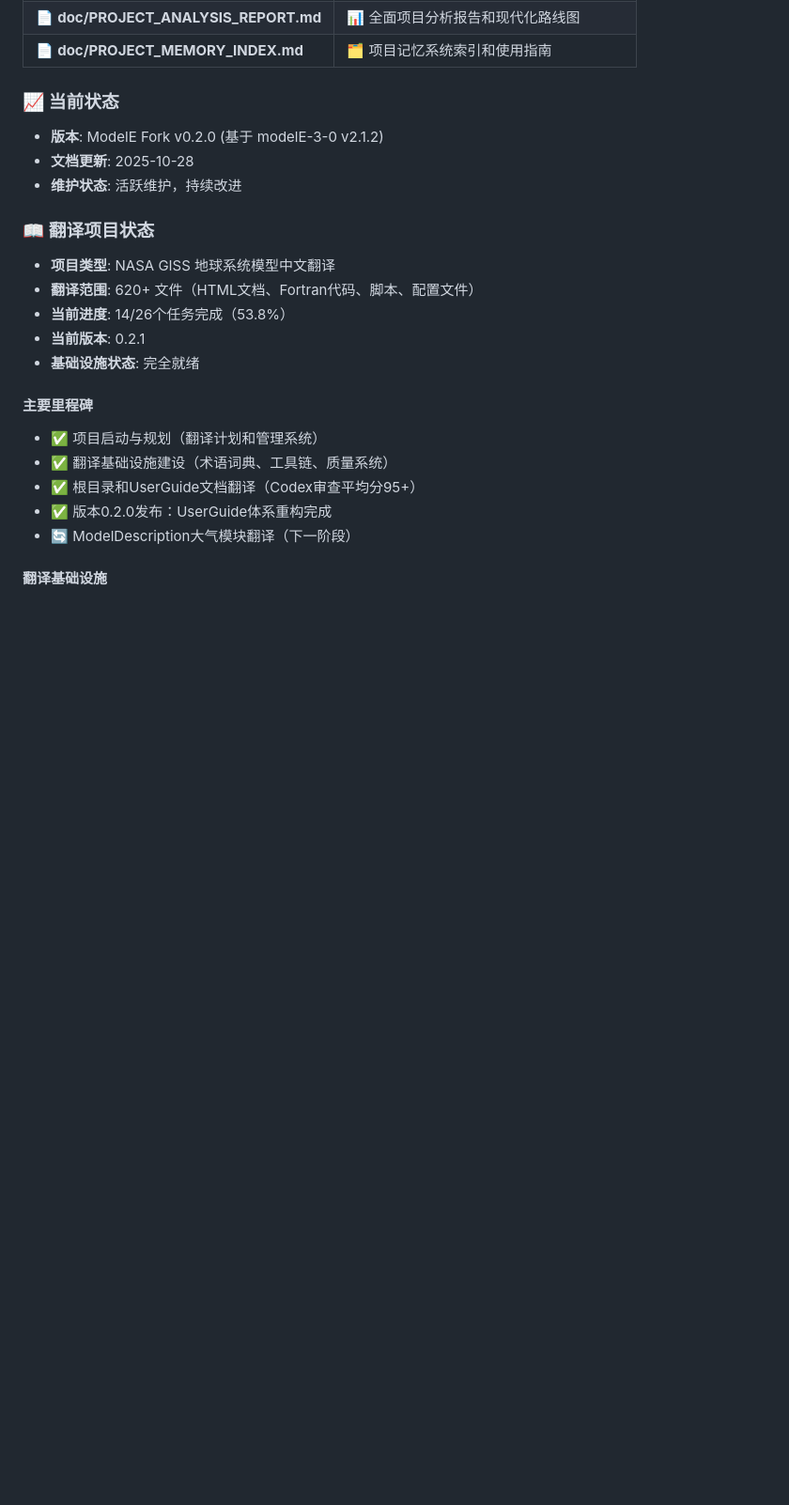
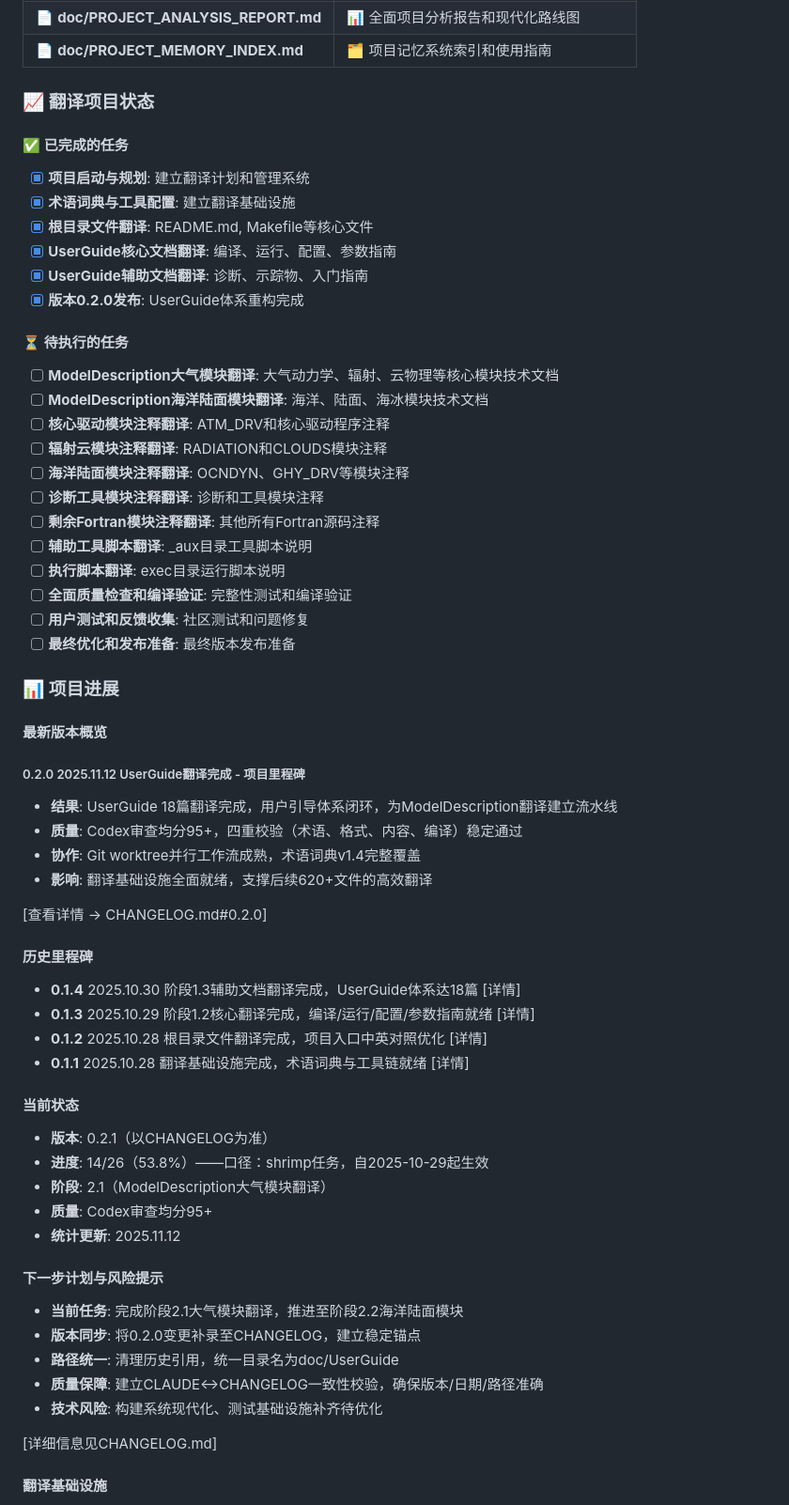
Before and after one commit to Lazenca-Liqiuqi/modelE2.1.2_Lazenca, a Markdown page: README.md, the part around the change. Shown: that part at 94% size. GitHub-like rendering; blank space fills up the shorter version.

Commit message:
重构项目记忆和README进度格式 - 专注文档翻译策略
主要变更：
• 重新组织TODO结构，移除代码注释翻译任务
• 按科学领域分组：大气、陆面、海洋、海冰、示踪物、系统架构
• 明确三阶段翻译策略：ModelDescription技术文档 → 支持文档 → 项目完善
• 更新进度统计和当前状态，专注文档翻译工作
• README与CLAUDE.md进度格式保持一致

下一步：开始ModelDescription大气模块文档翻译

```diff
--- a/README.md
+++ b/README.md
@@ -132,26 +132,63 @@ gmake setup RUN=my_run       # 编译模型并准备运行目录
 | 📄 **doc/PROJECT_ANALYSIS_REPORT.md** | 📊 全面项目分析报告和现代化路线图 |
 | 📄 **doc/PROJECT_MEMORY_INDEX.md** | 🗂️ 项目记忆系统索引和使用指南 |
 
-### 📈 当前状态
+### 📈 翻译项目状态
 
-- **版本**: ModelE Fork v0.2.0 (基于 modelE-3-0 v2.1.2)
-- **文档更新**: 2025-10-28
-- **维护状态**: 活跃维护，持续改进
+#### ✅ 已完成的任务
+- [x] **项目启动与规划**: 建立翻译计划和管理系统
+- [x] **术语词典与工具配置**: 建立翻译基础设施
+- [x] **根目录文件翻译**: README.md, Makefile等核心文件
+- [x] **UserGuide核心文档翻译**: 编译、运行、配置、参数指南
+- [x] **UserGuide辅助文档翻译**: 诊断、示踪物、入门指南
+- [x] **版本0.2.0发布**: UserGuide体系重构完成
 
-### 📖 翻译项目状态
+#### ⏳ 待执行的任务
+- [ ] **ModelDescription大气模块翻译**: 大气动力学、辐射、云物理等核心模块技术文档
+- [ ] **ModelDescription海洋陆面模块翻译**: 海洋、陆面、海冰模块技术文档
+- [ ] **核心驱动模块注释翻译**: ATM_DRV和核心驱动程序注释
+- [ ] **辐射云模块注释翻译**: RADIATION和CLOUDS模块注释
+- [ ] **海洋陆面模块注释翻译**: OCNDYN、GHY_DRV等模块注释
+- [ ] **诊断工具模块注释翻译**: 诊断和工具模块注释
+- [ ] **剩余Fortran模块注释翻译**: 其他所有Fortran源码注释
+- [ ] **辅助工具脚本翻译**: _aux目录工具脚本说明
+- [ ] **执行脚本翻译**: exec目录运行脚本说明
+- [ ] **全面质量检查和编译验证**: 完整性测试和编译验证
+- [ ] **用户测试和反馈收集**: 社区测试和问题修复
+- [ ] **最终优化和发布准备**: 最终版本发布准备
 
-- **项目类型**: NASA GISS 地球系统模型中文翻译
-- **翻译范围**: 620+ 文件（HTML文档、Fortran代码、脚本、配置文件）
-- **当前进度**: 14/26个任务完成（53.8%）
-- **当前版本**: 0.2.1
-- **基础设施状态**: 完全就绪
+### 📊 项目进展
 
-#### 主要里程碑
-- ✅ 项目启动与规划（翻译计划和管理系统）
-- ✅ 翻译基础设施建设（术语词典、工具链、质量系统）
-- ✅ 根目录和UserGuide文档翻译（Codex审查平均分95+）
-- ✅ 版本0.2.0发布：UserGuide体系重构完成
-- 🔄 ModelDescription大气模块翻译（下一阶段）
+#### 最新版本概览
+
+##### 0.2.0 2025.11.12 UserGuide翻译完成 - 项目里程碑
+- **结果**: UserGuide 18篇翻译完成，用户引导体系闭环，为ModelDescription翻译建立流水线
+- **质量**: Codex审查均分95+，四重校验（术语、格式、内容、编译）稳定通过
+- **协作**: Git worktree并行工作流成熟，术语词典v1.4完整覆盖
+- **影响**: 翻译基础设施全面就绪，支撑后续620+文件的高效翻译
+
+[查看详情 → CHANGELOG.md#0.2.0]
+
+#### 历史里程碑
+- **0.1.4** 2025.10.30 阶段1.3辅助文档翻译完成，UserGuide体系达18篇 [详情]
+- **0.1.3** 2025.10.29 阶段1.2核心翻译完成，编译/运行/配置/参数指南就绪 [详情]
+- **0.1.2** 2025.10.28 根目录文件翻译完成，项目入口中英对照优化 [详情]
+- **0.1.1** 2025.10.28 翻译基础设施完成，术语词典与工具链就绪 [详情]
+
+#### 当前状态
+- **版本**: 0.2.1（以CHANGELOG为准）
+- **进度**: 14/26（53.8%）——口径：shrimp任务，自2025-10-29起生效
+- **阶段**: 2.1（ModelDescription大气模块翻译）
+- **质量**: Codex审查均分95+
+- **统计更新**: 2025.11.12
+
+#### 下一步计划与风险提示
+- **当前任务**: 完成阶段2.1大气模块翻译，推进至阶段2.2海洋陆面模块
+- **版本同步**: 将0.2.0变更补录至CHANGELOG，建立稳定锚点
+- **路径统一**: 清理历史引用，统一目录名为doc/UserGuide
+- **质量保障**: 建立CLAUDE↔CHANGELOG一致性校验，确保版本/日期/路径准确
+- **技术风险**: 构建系统现代化、测试基础设施补齐待优化
+
+[详细信息见CHANGELOG.md]
 
 #### 翻译基础设施
 - **✅ 术语词典系统**: 500+ 专业术语，12个类别完整覆盖
```
Also changed, not shown: CLAUDE.md (+23 -17 lines).
